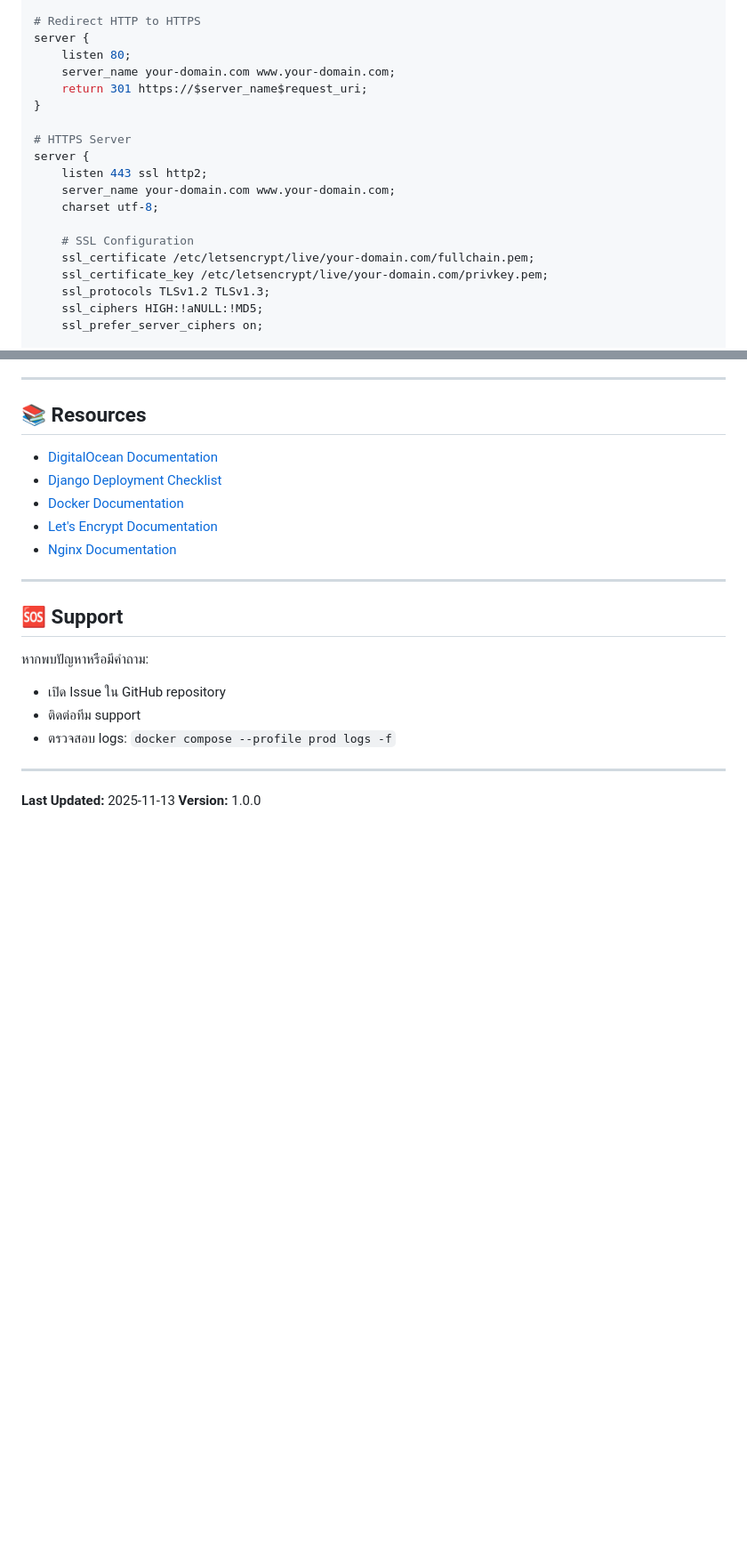
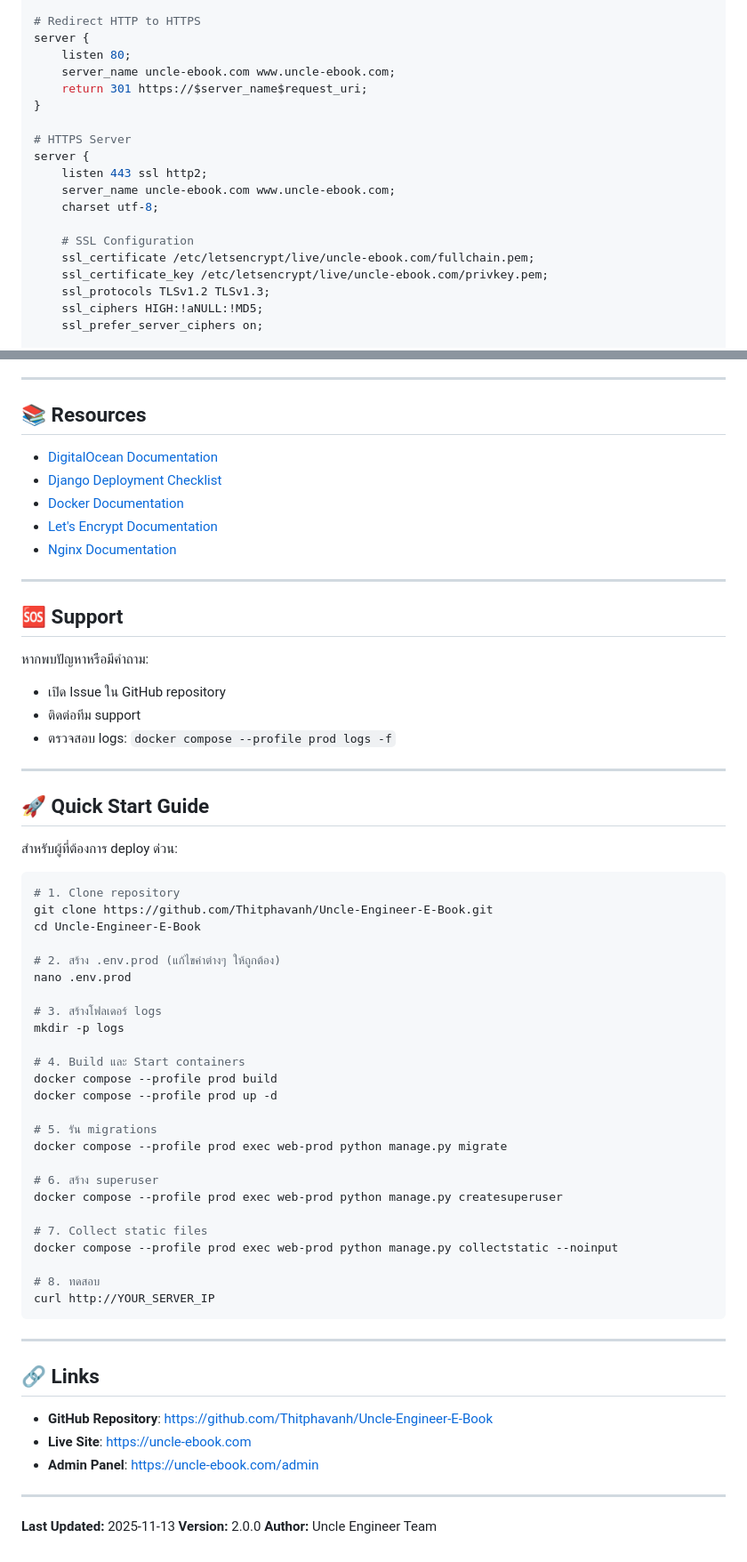
Before and after one commit to Thitphavanh/Uncle-Engineer-E-Book, a Markdown page: DEPLOYMENT.md, 2 parts joined by grey strips. Shown at 89% size. GitHub-like rendering; blank space fills up the shorter version.

````diff
--- a/DEPLOYMENT.md
+++ b/DEPLOYMENT.md
@@ -401,19 +401,19 @@ upstream django {
 # Redirect HTTP to HTTPS
 server {
     listen 80;
-    server_name your-domain.com www.your-domain.com;
+    server_name uncle-ebook.com www.uncle-ebook.com;
     return 301 https://$server_name$request_uri;
 }
 
 # HTTPS Server
 server {
     listen 443 ssl http2;
-    server_name your-domain.com www.your-domain.com;
+    server_name uncle-ebook.com www.uncle-ebook.com;
     charset utf-8;
 
     # SSL Configuration
-    ssl_certificate /etc/letsencrypt/live/your-domain.com/fullchain.pem;
-    ssl_certificate_key /etc/letsencrypt/live/your-domain.com/privkey.pem;
+    ssl_certificate /etc/letsencrypt/live/uncle-ebook.com/fullchain.pem;
+    ssl_certificate_key /etc/letsencrypt/live/uncle-ebook.com/privkey.pem;
     ssl_protocols TLSv1.2 TLSv1.3;
     ssl_ciphers HIGH:!aNULL:!MD5;
     ssl_prefer_server_ciphers on;
@@ -829,5 +860,48 @@ find ~/backups -mtime +30 -delete
 
 ---
 
+## 🚀 Quick Start Guide
+
+สำหรับผู้ที่ต้องการ deploy ด่วน:
+
+```bash
+# 1. Clone repository
+git clone https://github.com/Thitphavanh/Uncle-Engineer-E-Book.git
+cd Uncle-Engineer-E-Book
+
+# 2. สร้าง .env.prod (แก้ไขค่าต่างๆ ให้ถูกต้อง)
+nano .env.prod
+
+# 3. สร้างโฟลเดอร์ logs
+mkdir -p logs
+
+# 4. Build และ Start containers
+docker compose --profile prod build
+docker compose --profile prod up -d
+
+# 5. รัน migrations
+docker compose --profile prod exec web-prod python manage.py migrate
+
+# 6. สร้าง superuser
+docker compose --profile prod exec web-prod python manage.py createsuperuser
+
+# 7. Collect static files
+docker compose --profile prod exec web-prod python manage.py collectstatic --noinput
+
+# 8. ทดสอบ
+curl http://YOUR_SERVER_IP
+```
+
+---
+
+## 🔗 Links
+
+- **GitHub Repository**: https://github.com/Thitphavanh/Uncle-Engineer-E-Book
+- **Live Site**: https://uncle-ebook.com
+- **Admin Panel**: https://uncle-ebook.com/admin
+
+---
+
 **Last Updated:** 2025-11-13
-**Version:** 1.0.0
+**Version:** 2.0.0
+**Author:** Uncle Engineer Team
````
Also changed, not shown: other parts of DEPLOYMENT.md (+38 -7 lines).
